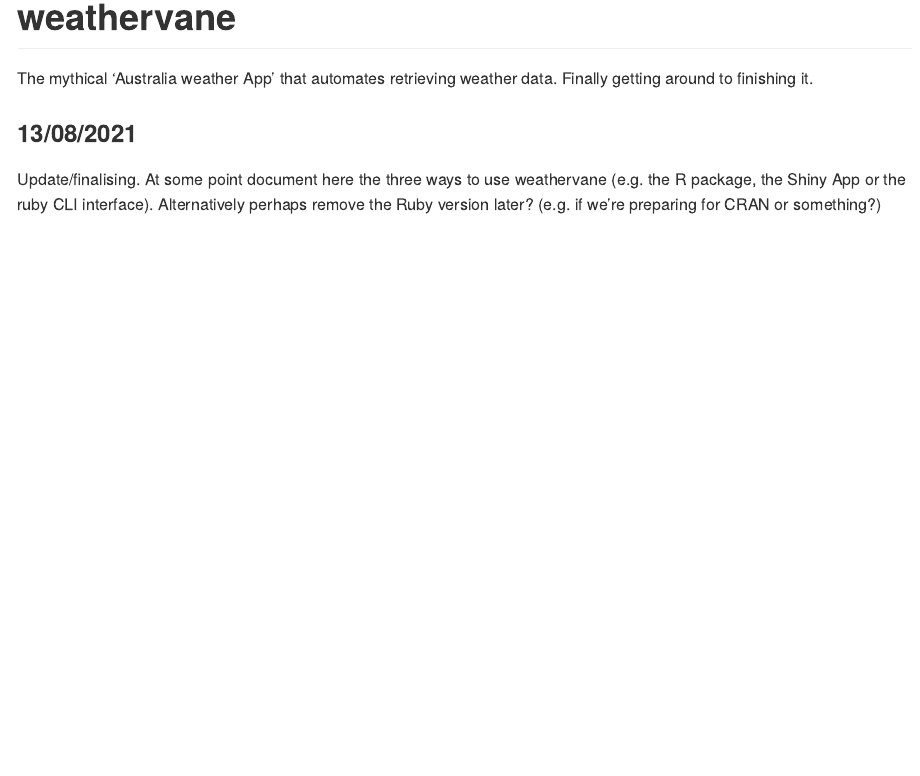
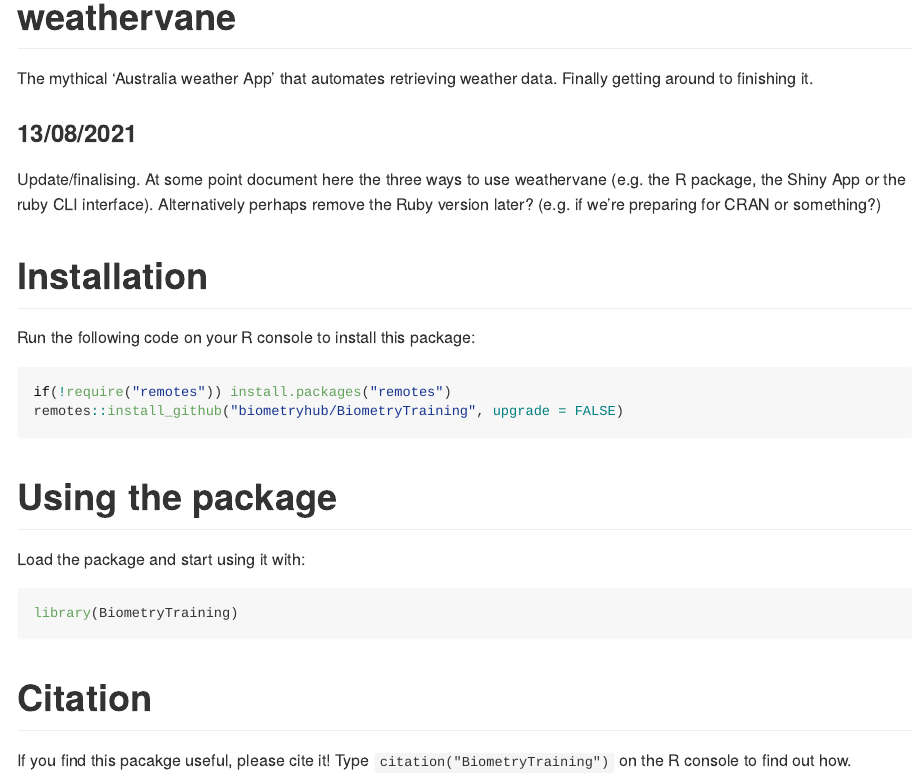
Before and after one commit to biometryhub/weathervane, an R Markdown document (README.Rmd): the page in a window 1100 px wide, from its top. The pictures show the output file README.md that the author committed with the source, drawn offline in the style of GitHub; badge pictures from the web are left out.

Commit message:
Added installation instructions to README

````diff
--- a/README.Rmd
+++ b/README.Rmd
@@ -36,3 +36,24 @@
 weathervane (e.g. the R package, the Shiny App or the ruby CLI interface).
 Alternatively perhaps remove the Ruby version later? (e.g. if we're preparing
 for CRAN or something?)
+
+# Installation
+
+Run the following code on your R console to install this package:
+
+```{r install, eval = FALSE}
+if(!require("remotes")) install.packages("remotes")
+remotes::install_github("biometryhub/BiometryTraining", upgrade = FALSE)
+```
+
+# Using the package
+
+Load the package and start using it with:
+
+```{r load, eval = F}
+library(BiometryTraining)
+```
+
+# Citation
+
+If you find this pacakge useful, please cite it! Type `citation("BiometryTraining")` on the R console to find out how.
````
Also changed, not shown: README.md.
